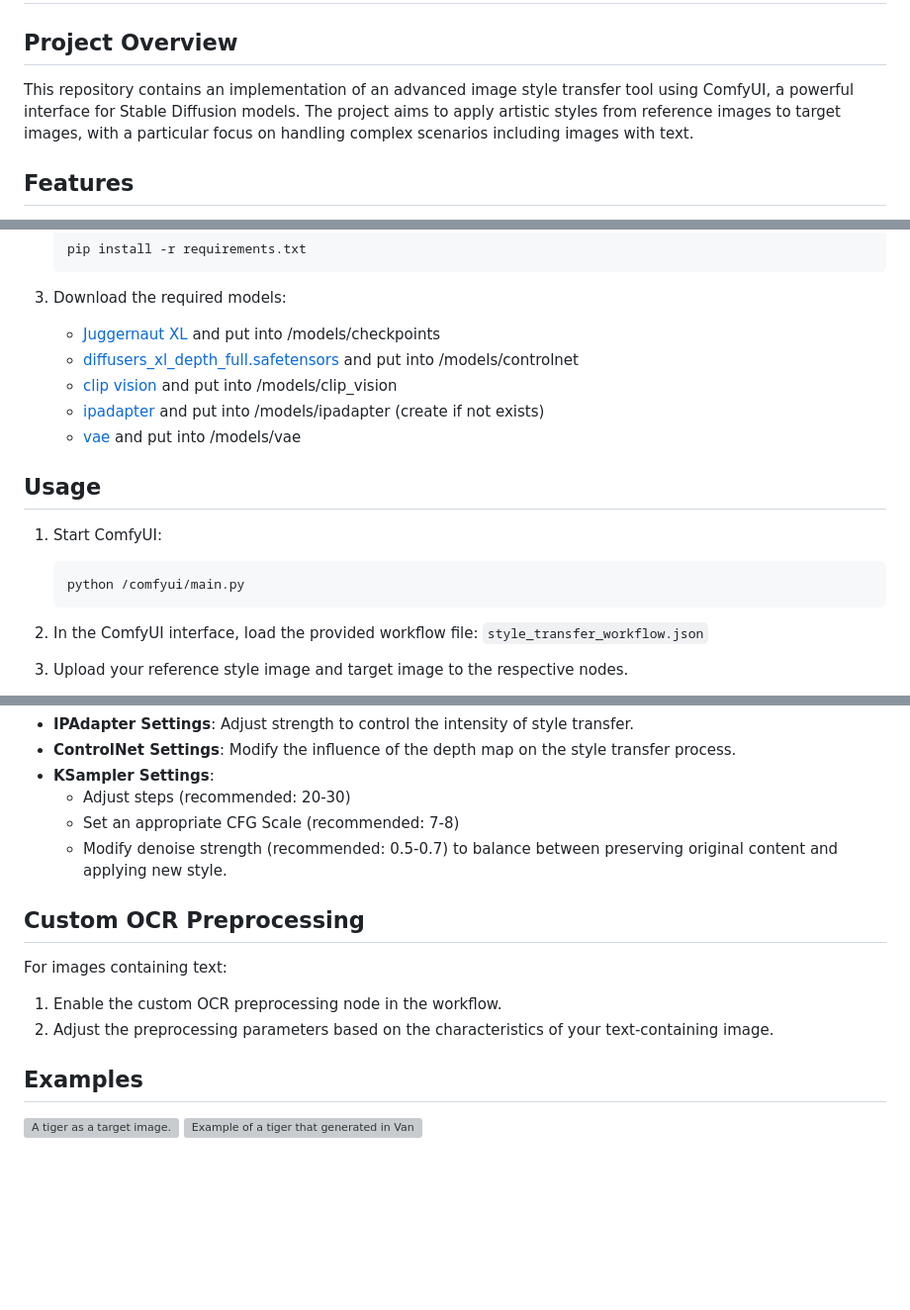
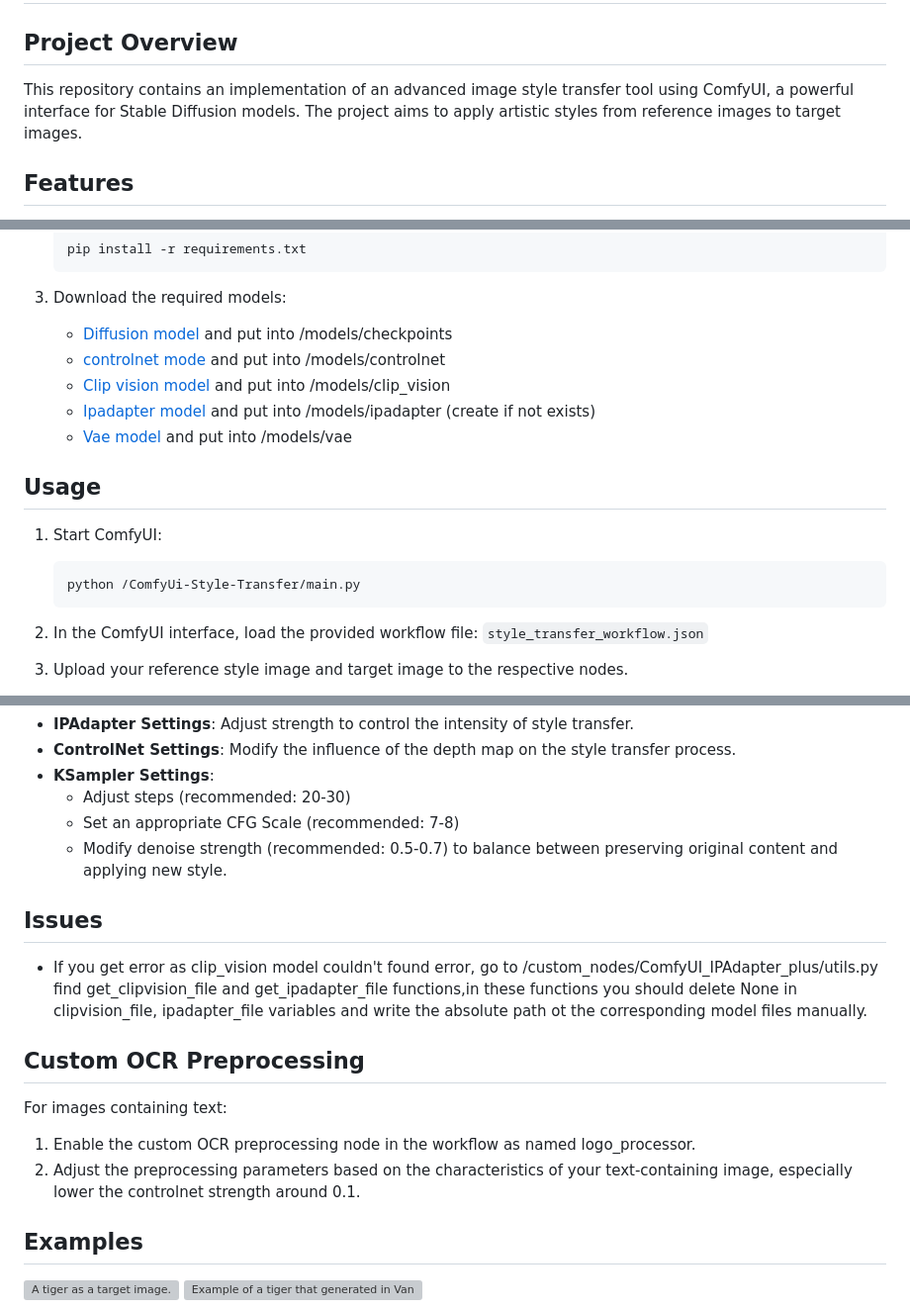
Before and after one commit to furkandurmus/ComfyUi-Style-Transfer, a Markdown page: README.md, 3 parts joined by grey strips. Shown: that part at 99% size. Drawn GitHub-style; blank space fills up the shorter version; grey boxes are pictures that could not be loaded.

````diff
--- a/README.md
+++ b/README.md
@@ -4,7 +4,7 @@ Apply Style Transfer with Diffusion Models on ComfyUi Tool
 
 ## Project Overview
 
-This repository contains an implementation of an advanced image style transfer tool using ComfyUI, a powerful interface for Stable Diffusion models. The project aims to apply artistic styles from reference images to target images, with a particular focus on handling complex scenarios including images with text.
+This repository contains an implementation of an advanced image style transfer tool using ComfyUI, a powerful interface for Stable Diffusion models. The project aims to apply artistic styles from reference images to target images.
 
 ## Features
 
@@ -38,18 +38,18 @@ This repository contains an implementation of an advanced image style transfer t
    ```
 
 3. Download the required models:
-   - [Juggernaut XL](https://civitai.com/models/133005/juggernaut-xl) and put into /models/checkpoints
-   - [diffusers_xl_depth_full.safetensors](https://comfyui-wiki.com/resource/controlnet-models/controlnet-sdxl) and put into /models/controlnet
-   - [clip vision](https://huggingface.co/laion/CLIP-ViT-H-14-laion2B-s32B-b79K) and put into /models/clip_vision
-   - [ipadapter](https://huggingface.co/h94/IP-Adapter/blob/main/sdxl_models/ip-adapter_sdxl_vit-h.safetensors) and put into /models/ipadapter (create if not exists)
-   - [vae](https://huggingface.co/hskWih/tmp_model/blob/2709fed9dcafe28f48d2cf798802206204f66889/tmpvae_XL/xlVAEC_f1.safetensors) and put into /models/vae
+   - [Diffusion model](https://civitai.com/models/133005/juggernaut-xl) and put into /models/checkpoints
+   - [controlnet mode](https://comfyui-wiki.com/resource/controlnet-models/controlnet-sdxl) and put into /models/controlnet
+   - [Clip vision model](https://huggingface.co/laion/CLIP-ViT-H-14-laion2B-s32B-b79K) and put into /models/clip_vision
+   - [Ipadapter model](https://huggingface.co/h94/IP-Adapter/blob/main/sdxl_models/ip-adapter_sdxl_vit-h.safetensors) and put into /models/ipadapter (create if not exists)
+   - [Vae model](https://huggingface.co/hskWih/tmp_model/blob/2709fed9dcafe28f48d2cf798802206204f66889/tmpvae_XL/xlVAEC_f1.safetensors) and put into /models/vae
 
 
 ## Usage
 
 1. Start ComfyUI:
    ```
-   python /comfyui/main.py
+   python /ComfyUi-Style-Transfer/main.py
    ```
 
 2. In the ComfyUI interface, load the provided workflow file: `style_transfer_workflow.json`
@@ -69,12 +69,16 @@ This repository contains an implementation of an advanced image style transfer t
   - Set an appropriate CFG Scale (recommended: 7-8)
   - Modify denoise strength (recommended: 0.5-0.7) to balance between preserving original content and applying new style.
 
+## Issues
+
+- If you get error as clip_vision model couldn't found error, go to /custom_nodes/ComfyUI_IPAdapter_plus/utils.py find get_clipvision_file and get_ipadapter_file functions,in these functions you should delete None in clipvision_file, ipadapter_file variables and write the absolute path ot the corresponding model files manually.
+
 ## Custom OCR Preprocessing
 
 For images containing text:
 
-1. Enable the custom OCR preprocessing node in the workflow.
-2. Adjust the preprocessing parameters based on the characteristics of your text-containing image.
+1. Enable the custom OCR preprocessing node in the workflow as named logo_processor.
+2. Adjust the preprocessing parameters based on the characteristics of your text-containing image, especially lower the controlnet strength around 0.1.
 
 ## Examples
 ![A tiger as a target image.](tiger.jpg)
````
